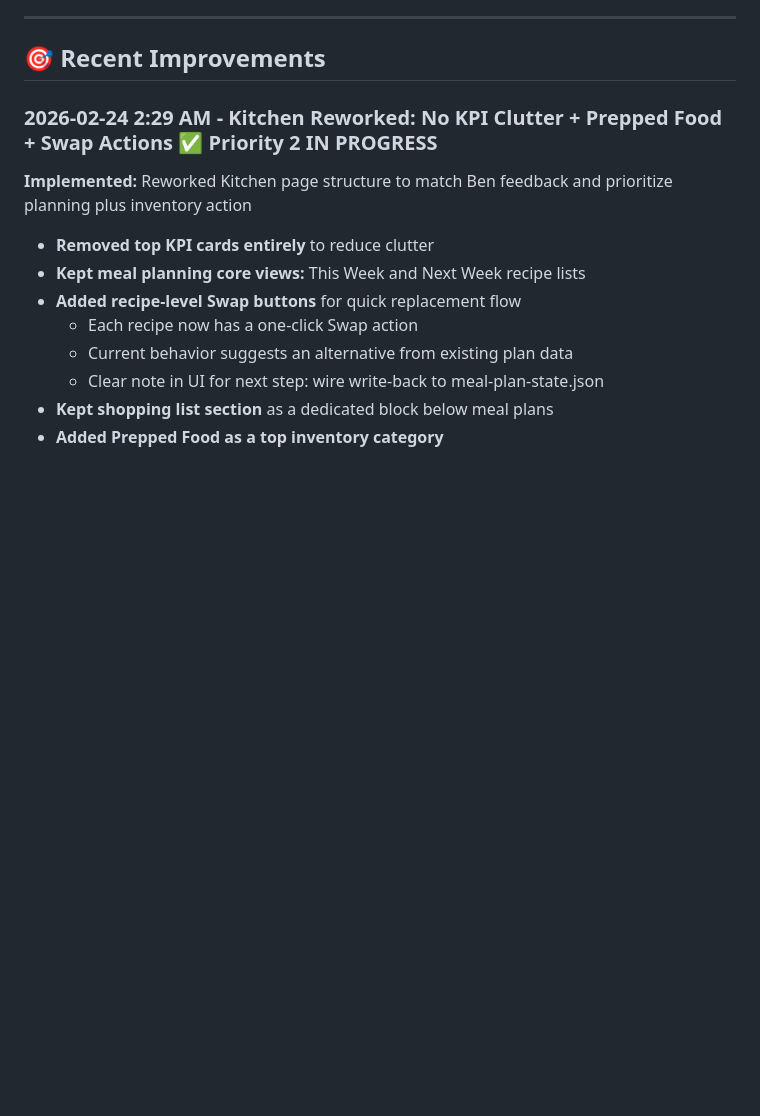
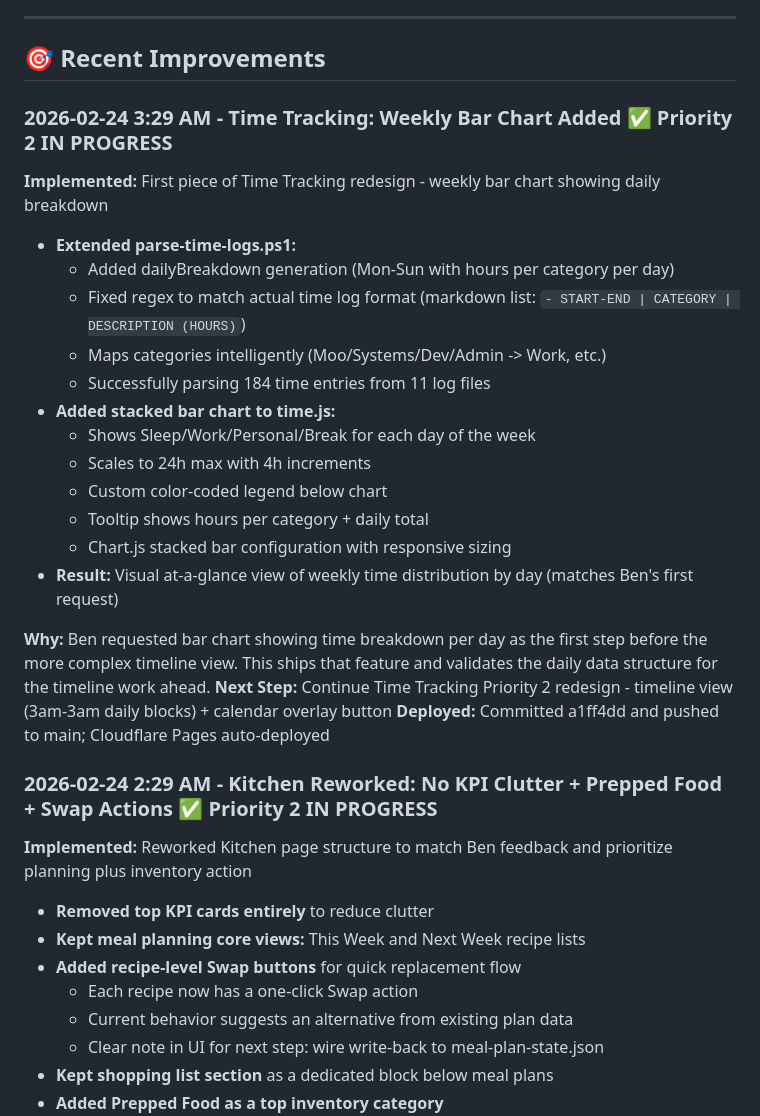
Before and after one commit to purplecowbrands/moo-dashboards, a Markdown page: DASHBOARD-TODO.md, the part around the change. GitHub-like rendering; blank space fills up the shorter version.

Commit message:
Update TODO: Time Tracking weekly bar chart complete

```diff
--- a/DASHBOARD-TODO.md
+++ b/DASHBOARD-TODO.md
@@ -7,6 +7,25 @@ This file tracks implementation status of current work. ROADMAP.md is the master
 ---
 
 ## 🎯 Recent Improvements
+
+### 2026-02-24 3:29 AM - Time Tracking: Weekly Bar Chart Added ✅ Priority 2 IN PROGRESS
+**Implemented:** First piece of Time Tracking redesign - weekly bar chart showing daily breakdown
+- **Extended parse-time-logs.ps1:**
+  - Added dailyBreakdown generation (Mon-Sun with hours per category per day)
+  - Fixed regex to match actual time log format (markdown list: `- START-END | CATEGORY | DESCRIPTION (HOURS)`)
+  - Maps categories intelligently (Moo/Systems/Dev/Admin -> Work, etc.)
+  - Successfully parsing 184 time entries from 11 log files
+- **Added stacked bar chart to time.js:**
+  - Shows Sleep/Work/Personal/Break for each day of the week
+  - Scales to 24h max with 4h increments
+  - Custom color-coded legend below chart
+  - Tooltip shows hours per category + daily total
+  - Chart.js stacked bar configuration with responsive sizing
+- **Result:** Visual at-a-glance view of weekly time distribution by day (matches Ben's first request)
+
+**Why:** Ben requested bar chart showing time breakdown per day as the first step before the more complex timeline view. This ships that feature and validates the daily data structure for the timeline work ahead.
+**Next Step:** Continue Time Tracking Priority 2 redesign - timeline view (3am-3am daily blocks) + calendar overlay button
+**Deployed:** Committed a1ff4dd and pushed to main; Cloudflare Pages auto-deployed
 
 ### 2026-02-24 2:29 AM - Kitchen Reworked: No KPI Clutter + Prepped Food + Swap Actions ✅ Priority 2 IN PROGRESS
 **Implemented:** Reworked Kitchen page structure to match Ben feedback and prioritize planning plus inventory action
```
